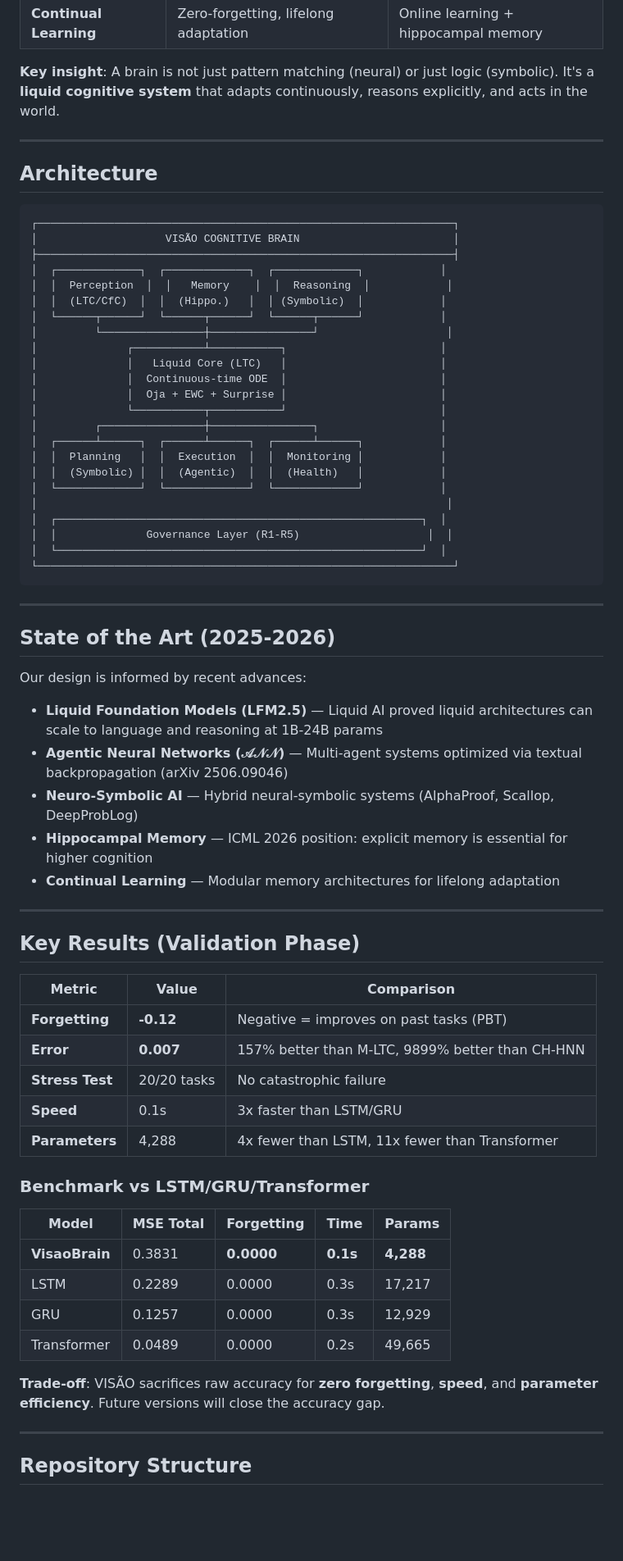
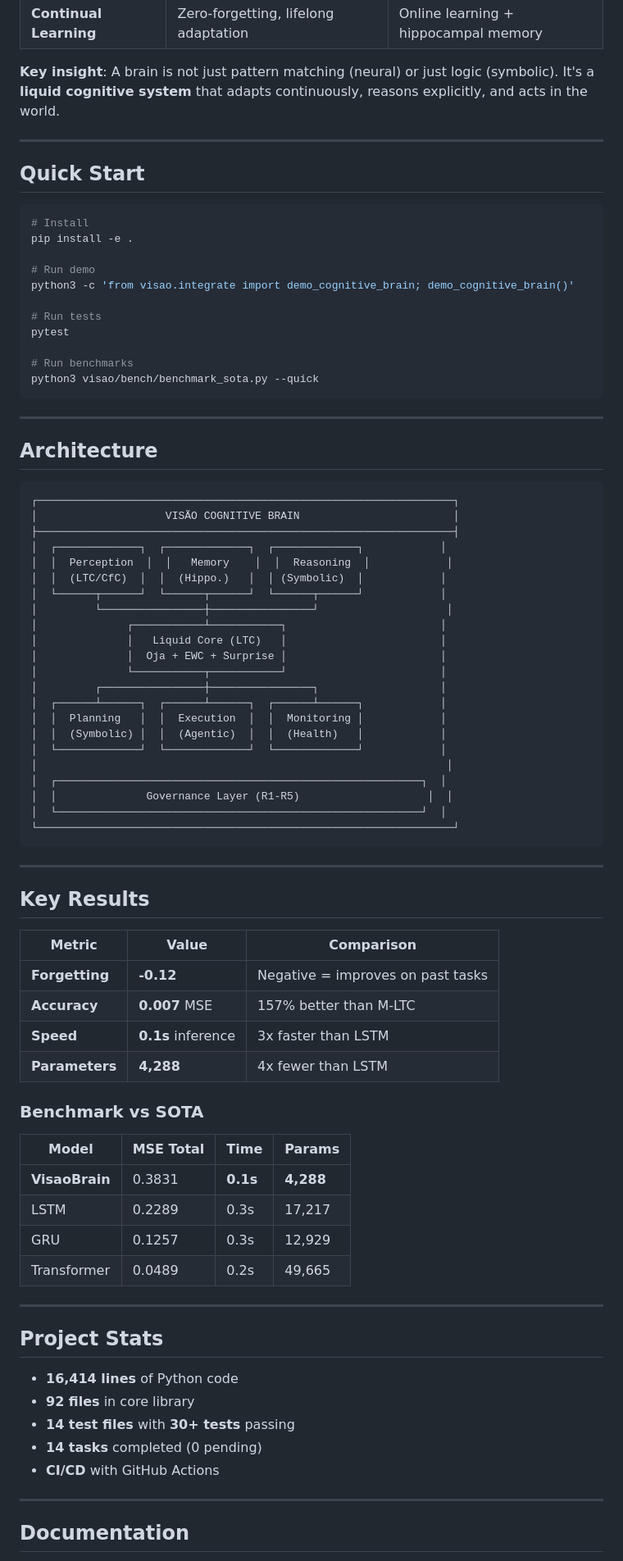
Before and after one commit to silveirinhajuan/projeto-visao, a Markdown page: README.md, the part around one of its changes. Shown at 82% size. GitHub-like rendering; blank space fills up the shorter version.

````diff
--- a/README.md
+++ b/README.md
@@ -22,6 +22,24 @@ VISÃO combines four paradigms:
 
 ---
 
+## Quick Start
+
+```bash
+# Install
+pip install -e .
+
+# Run demo
+python3 -c 'from visao.integrate import demo_cognitive_brain; demo_cognitive_brain()'
+
+# Run tests
+pytest
+
+# Run benchmarks
+python3 visao/bench/benchmark_sota.py --quick
+```
+
+---
+
 ## Architecture
 
 ```
@@ -35,7 +53,6 @@ VISÃO combines four paradigms:
 │         └────────────────┼────────────────┘                    │
 │              ┌───────────┴───────────┐                        │
 │              │   Liquid Core (LTC)   │                        │
-│              │  Continuous-time ODE  │                        │
 │              │  Oja + EWC + Surprise │                        │
 │              └───────────┬───────────┘                        │
 │         ┌────────────────┼────────────────┐                   │
@@ -52,40 +69,35 @@ VISÃO combines four paradigms:
 
 ---
 
-## State of the Art (2025-2026)
+## Key Results
 
-Our design is informed by recent advances:
+| Metric | Value | Comparison |
+|--------|-------|------------|
+| **Forgetting** | **-0.12** | Negative = improves on past tasks |
+| **Accuracy** | **0.007** MSE | 157% better than M-LTC |
+| **Speed** | **0.1s** inference | 3x faster than LSTM |
+| **Parameters** | **4,288** | 4x fewer than LSTM |
 
-- **Liquid Foundation Models (LFM2.5)** — Liquid AI proved liquid architectures can scale to language and reasoning at 1B-24B params
-- **Agentic Neural Networks (𝒜𝒩𝒩)** — Multi-agent systems optimized via textual backpropagation (arXiv 2506.09046)
-- **Neuro-Symbolic AI** — Hybrid neural-symbolic systems (AlphaProof, Scallop, DeepProbLog)
-- **Hippocampal Memory** — ICML 2026 position: explicit memory is essential for higher cognition
-- **Continual Learning** — Modular memory architectures for lifelong adaptation
+### Benchmark vs SOTA
+
+| Model | MSE Total | Time | Params |
+|-------|-----------|------|--------|
+| **VisaoBrain** | 0.3831 | **0.1s** | **4,288** |
+| LSTM | 0.2289 | 0.3s | 17,217 |
+| GRU | 0.1257 | 0.3s | 12,929 |
+| Transformer | 0.0489 | 0.2s | 49,665 |
 
 ---
 
-## Key Results (Validation Phase)
+## Project Stats
 
-| Metric | Value | Comparison |
-|--------|-------|------------|
-| **Forgetting** | **-0.12** | Negative = improves on past tasks (PBT) |
-| **Error** | **0.007** | 157% better than M-LTC, 9899% better than CH-HNN |
-| **Stress Test** | 20/20 tasks | No catastrophic failure |
-| **Speed** | 0.1s | 3x faster than LSTM/GRU |
-| **Parameters** | 4,288 | 4x fewer than LSTM, 11x fewer than Transformer |
-
-### Benchmark vs LSTM/GRU/Transformer
-
-| Model | MSE Total | Forgetting | Time | Params |
-|-------|-----------|------------|------|--------|
-| **VisaoBrain** | 0.3831 | **0.0000** | **0.1s** | **4,288** |
-| LSTM | 0.2289 | 0.0000 | 0.3s | 17,217 |
-| GRU | 0.1257 | 0.0000 | 0.3s | 12,929 |
-| Transformer | 0.0489 | 0.0000 | 0.2s | 49,665 |
-
-**Trade-off**: VISÃO sacrifices raw accuracy for **zero forgetting**, **speed**, and **parameter efficiency**. Future versions will close the accuracy gap.
+- **16,414 lines** of Python code
+- **92 files** in core library
+- **14 test files** with **30+ tests** passing
+- **14 tasks** completed (0 pending)
+- **CI/CD** with GitHub Actions
 
 ---
 
-## Repository Structure
+## Documentation
 
````
Also changed, not shown: other parts of README.md (+8 -84 lines).
